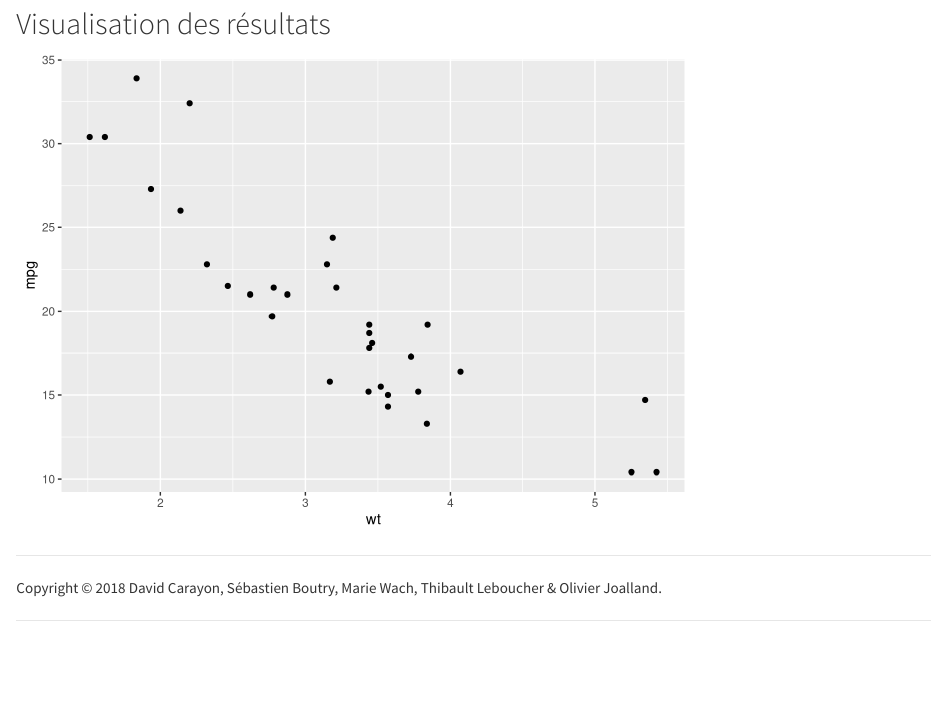
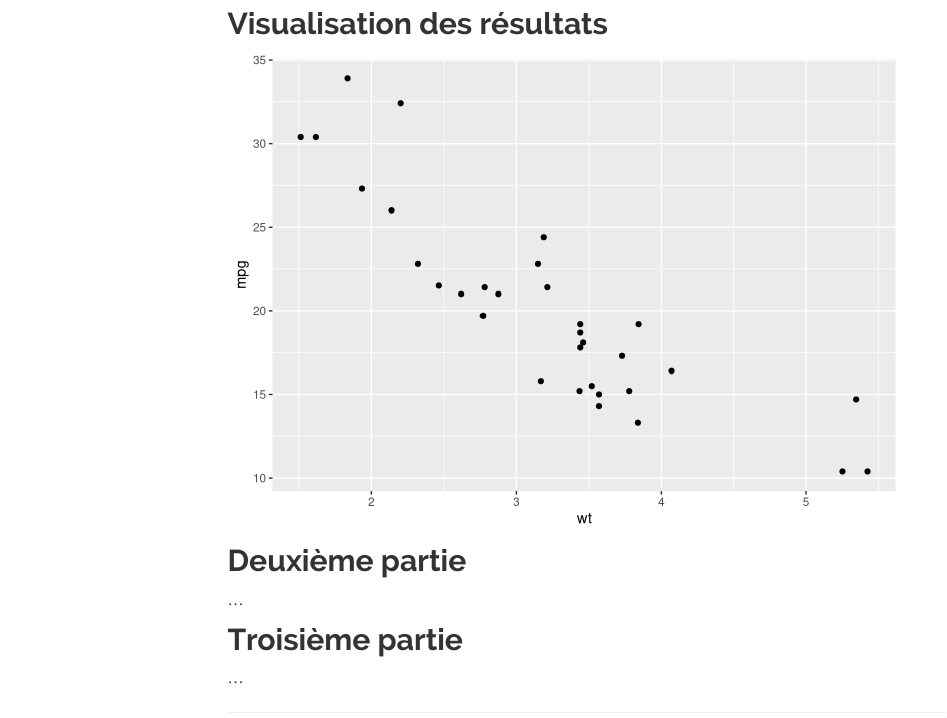
Before and after one commit to davidcarayon/Mondial_2018, an R Markdown document (results.Rmd): the page in a window 1100 px wide, from 130 px down before the commit and from 210 px down after it, so that both start at the same text. Rendered offline with R 4.5, knitr and Pandoc, with nearby package versions; menus at the side of the page are left out.

Commit message:
Fixed mailto & theme

````diff
--- a/_site.yml
+++ b/_site.yml
@@ -11,9 +11,9 @@ navbar:
       icon: fa-trophy
       href: results.html
   right:
-    - text: "Une question ?"
+    - text: "Inscriptions"
       icon: fa-envelope-o
-      href: david.carayon@irstea.fr
+      href: mailto:sebastien.boutry@irstea.fr?&cc=david.carayon@irstea.fr&cc=thibault.leboucher@irstea.fr&cc=marie.wach@irstea.fr&cc=olivier.joalland@irstea.fr&subject=Inscription%20Zabivaka%20pronostics
     - text: "Code source"
       icon: fa-github
       href: https://github.com/davidcarayon
@@ -22,7 +22,9 @@ navbar:
       href: https://www.fifa.com/worldcup/
 output:
   html_document:
-    theme: cosmo
+    theme: readable
     highlight: haddock
+    toc: true
+    toc_float: true
     include:
       after_body: footer.html
--- a/results.Rmd
+++ b/results.Rmd
@@ -1,5 +1,7 @@
 ---
 title: "Pronostics et résultats"
+toc: true
+toc_float: true
 ---
 
 ```{r setup, include=FALSE}
@@ -13,3 +15,12 @@ library(ggplot2) ; library(ggthemes)
 ggplot(mtcars, aes(wt,mpg)) +
   geom_point()
 ```
+
+## Deuxième partie
+
+...
+
+
+## Troisième partie
+
+...
````
Also changed, not shown: index.Rmd (+3 -1 lines), 22 other files.
